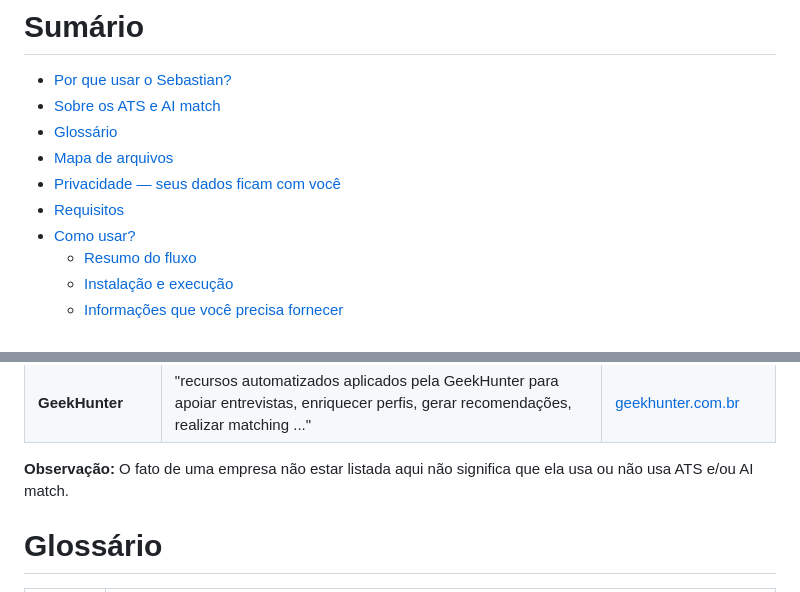
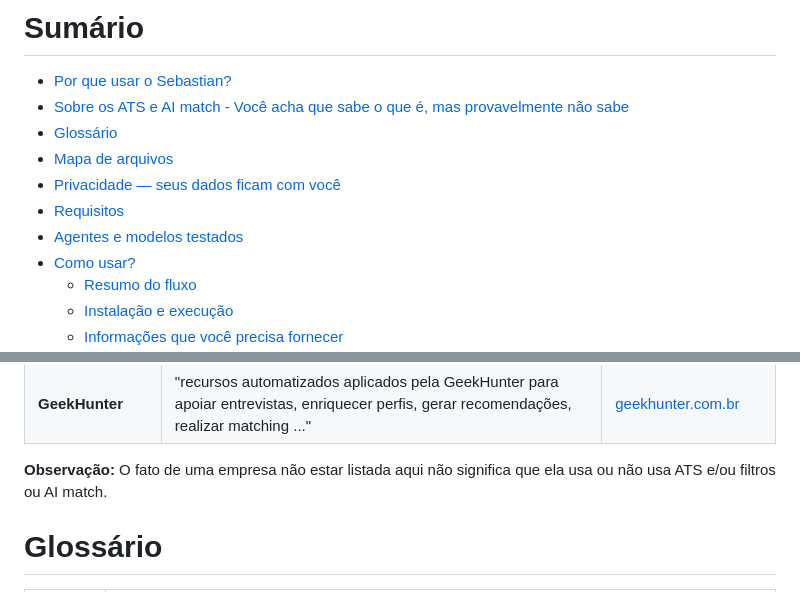
Before and after one commit to SantGabriel/sebastian, a Markdown page: README.md, 2 parts joined by grey strips. Drawn GitHub-style.

```diff
--- a/README.md
+++ b/README.md
@@ -23,11 +23,12 @@ O Sebastian combina o uso de agente de IA + um dashboard que exibe o resultado d
 
 # Sumário
 - [Por que usar o Sebastian?](#por-que-usar-o-sebastian)
-- [Sobre os ATS e AI match](#sobre-os-ats-e-ai-match)
+- [Sobre os ATS e AI match - Você acha que sabe o que é, mas provavelmente não sabe](#sobre-os-ats-e-ai-match---você-acha-que-sabe-o-que-é-mas-provavelmente-não-sabe)
 - [Glossário](#glossário)
 - [Mapa de arquivos](#mapa-de-arquivos)
 - [Privacidade — seus dados ficam com você](#privacidade--seus-dados-ficam-com-você)
 - [Requisitos](#requisitos)
+- [Agentes e modelos testados](#agentes-e-modelos-testados)
 - [Como usar?](#como-usar-)
   - [Resumo do fluxo](#resumo-do-fluxo)
   - [Instalação e execução](#1-instalação-e-execução)
@@ -77,7 +79,7 @@ Exemplo de plataformas de vagas conhecidas que usam ATS com filtros e/ou AI matc
 | **Catho**                            | "Deixe nossa inteligência artificial trabalhar por você. O Catho Express busca rapidamente os candidatos com maior compatibilidade e com interesse comprovado na sua vaga." | [catho.com.br](https://www.catho.com.br/empresas/)                                          |
 | **GeekHunter**                       | "recursos automatizados aplicados pela GeekHunter para apoiar entrevistas, enriquecer perfis, gerar recomendações, realizar matching ..."                                   | [geekhunter.com.br](https://www.geekhunter.com.br/pt/termos-de-uso)                         |
 
-**Observação:** O fato de uma empresa não estar listada aqui não significa que ela usa ou não usa ATS e/ou AI match.
+**Observação:** O fato de uma empresa não estar listada aqui não significa que ela usa ou não usa ATS e/ou filtros ou AI match.
 
 # Glossário
 
```
Also changed, not shown: other parts of README.md (+43 -8 lines), assets/dashboard.png, assets/mordomo - full.png (added), assets/mordomo.png (added), assets/pix.jpeg (added), 6 other files.
